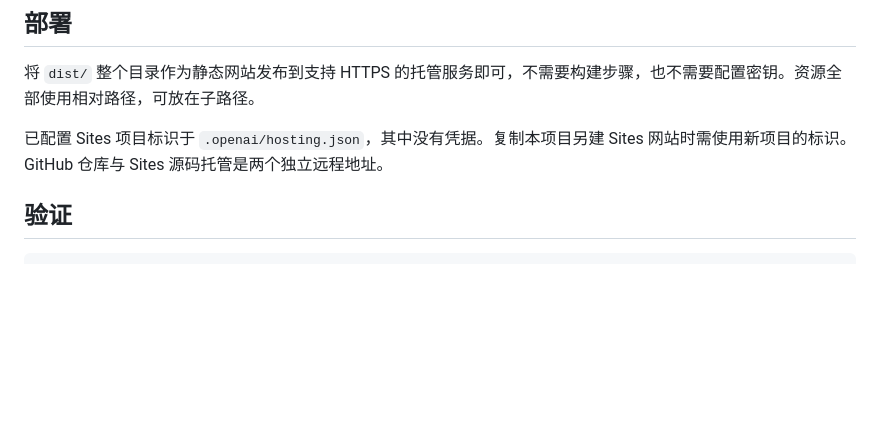
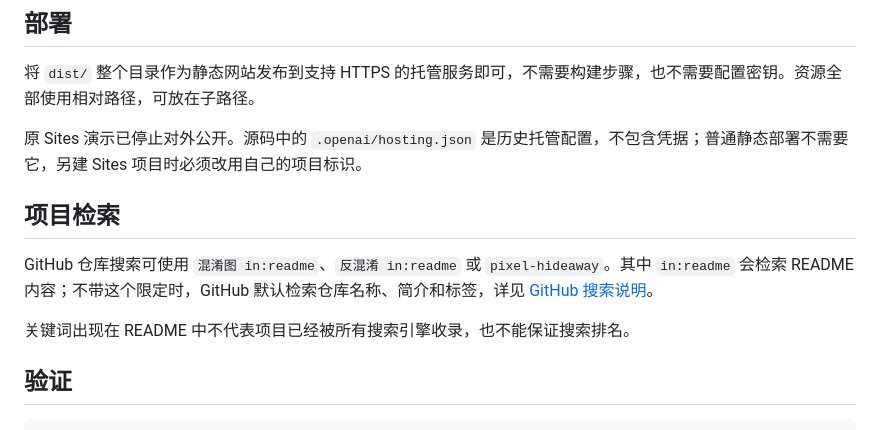
Before and after one commit to AEB73D53/pixel-hideaway, a Markdown page: README.md, the part around one of its changes. Rendered like a GitHub page; blank space fills up the shorter version.

```diff
--- a/README.md
+++ b/README.md
@@ -36,7 +66,13 @@ npm start
 
 将 `dist/` 整个目录作为静态网站发布到支持 HTTPS 的托管服务即可，不需要构建步骤，也不需要配置密钥。资源全部使用相对路径，可放在子路径。
 
-已配置 Sites 项目标识于 `.openai/hosting.json`，其中没有凭据。复制本项目另建 Sites 网站时需使用新项目的标识。GitHub 仓库与 Sites 源码托管是两个独立远程地址。
+原 Sites 演示已停止对外公开。源码中的 `.openai/hosting.json` 是历史托管配置，不包含凭据；普通静态部署不需要它，另建 Sites 项目时必须改用自己的项目标识。
+
+## 项目检索
+
+GitHub 仓库搜索可使用 `混淆图 in:readme`、`反混淆 in:readme` 或 `pixel-hideaway`。其中 `in:readme` 会检索 README 内容；不带这个限定时，GitHub 默认检索仓库名称、简介和标签，详见 [GitHub 搜索说明](https://docs.github.com/en/search-github/searching-on-github/searching-for-repositories)。
+
+关键词出现在 README 中不代表项目已经被所有搜索引擎收录，也不能保证搜索排名。
 
 ## 验证
 
```
Also changed, not shown: other parts of README.md (+33 -3 lines).
